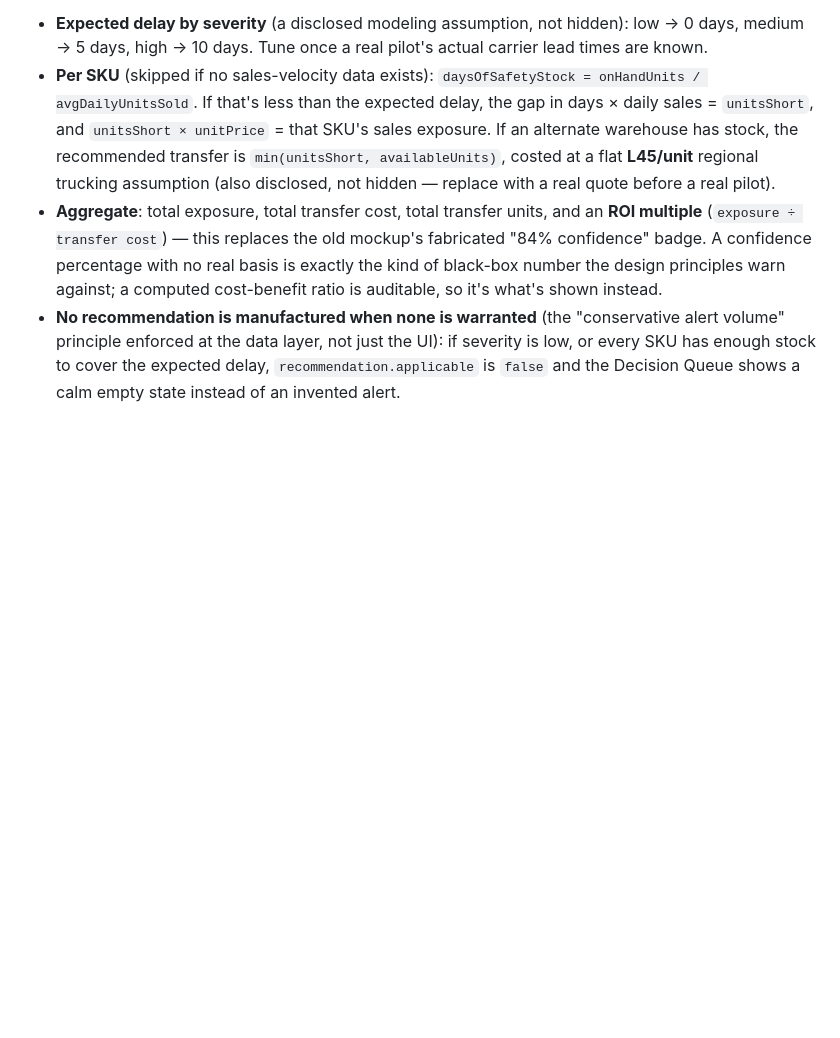
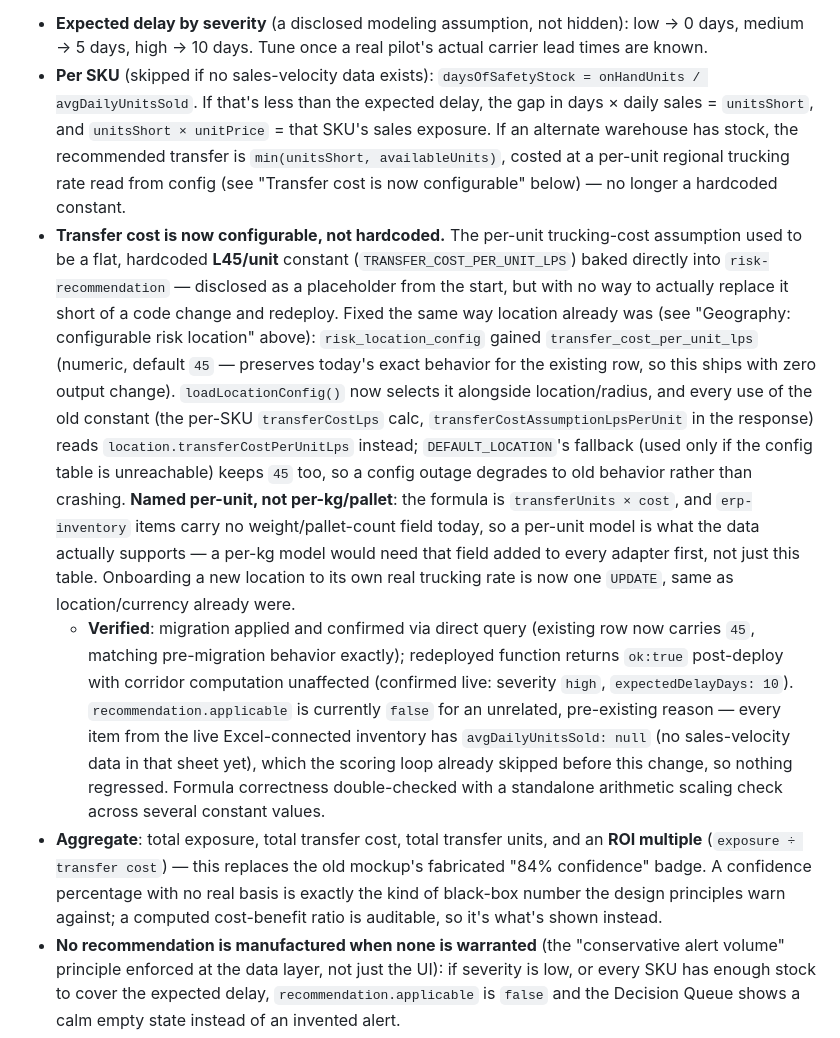
Before and after one commit to victoryacaman/Ruta-, a Markdown page: CLAUDE.md, the part around the change. Rendered like a GitHub page; blank space fills up the shorter version.

Commit message:
Make risk-recommendation's transfer-cost assumption configurable
The L45/unit trucking-cost constant was hardcoded in risk-recommendation,
disclosed as a placeholder but only replaceable via a code change and
redeploy. risk_location_config gains transfer_cost_per_unit_lps (default
45, preserving current behavior); the scoring engine now reads it from
config instead, same pattern already used for location/currency.

Co-Authored-By: Claude Sonnet 5 <noreply@anthropic.com>
Claude-Session: https://claude.ai/code/session_01RKK65M3PVF5Fa1KDYQf9vw

```diff
--- a/CLAUDE.md
+++ b/CLAUDE.md
@@ -581,9 +581,42 @@ tiles, and the Decision Queue in one pass.
   delay, the gap in days × daily sales = `unitsShort`, and
   `unitsShort × unitPrice` = that SKU's sales exposure. If an alternate
   warehouse has stock, the recommended transfer is
-  `min(unitsShort, availableUnits)`, costed at a flat **L45/unit** regional
-  trucking assumption (also disclosed, not hidden — replace with a real
-  quote before a real pilot).
+  `min(unitsShort, availableUnits)`, costed at a per-unit regional
+  trucking rate read from config (see "Transfer cost is now configurable"
+  below) — no longer a hardcoded constant.
+- **Transfer cost is now configurable, not hardcoded.** The per-unit
+  trucking-cost assumption used to be a flat, hardcoded **L45/unit**
+  constant (`TRANSFER_COST_PER_UNIT_LPS`) baked directly into
+  `risk-recommendation` — disclosed as a placeholder from the start, but
+  with no way to actually replace it short of a code change and
+  redeploy. Fixed the same way location already was (see "Geography:
+  configurable risk location" above): `risk_location_config` gained
+  `transfer_cost_per_unit_lps` (numeric, default `45` — preserves today's
+  exact behavior for the existing row, so this ships with zero output
+  change). `loadLocationConfig()` now selects it alongside
+  location/radius, and every use of the old constant (the per-SKU
+  `transferCostLps` calc, `transferCostAssumptionLpsPerUnit` in the
+  response) reads `location.transferCostPerUnitLps` instead;
+  `DEFAULT_LOCATION`'s fallback (used only if the config table is
+  unreachable) keeps `45` too, so a config outage degrades to old
+  behavior rather than crashing. **Named per-unit, not per-kg/pallet**:
+  the formula is `transferUnits × cost`, and `erp-inventory` items carry
+  no weight/pallet-count field today, so a per-unit model is what the
+  data actually supports — a per-kg model would need that field added to
+  every adapter first, not just this table. Onboarding a new location to
+  its own real trucking rate is now one `UPDATE`, same as
+  location/currency already were.
+  - **Verified**: migration applied and confirmed via direct query
+    (existing row now carries `45`, matching pre-migration behavior
+    exactly); redeployed function returns `ok:true` post-deploy with
+    corridor computation unaffected (confirmed live: severity `high`,
+    `expectedDelayDays: 10`). `recommendation.applicable` is currently
+    `false` for an unrelated, pre-existing reason — every item from the
+    live Excel-connected inventory has `avgDailyUnitsSold: null` (no
+    sales-velocity data in that sheet yet), which the scoring loop
+    already skipped before this change, so nothing regressed. Formula
+    correctness double-checked with a standalone arithmetic scaling
+    check across several constant values.
 - **Aggregate**: total exposure, total transfer cost, total transfer units,
   and an **ROI multiple** (`exposure ÷ transfer cost`) — this replaces the
   old mockup's fabricated "84% confidence" badge. A confidence percentage
```
